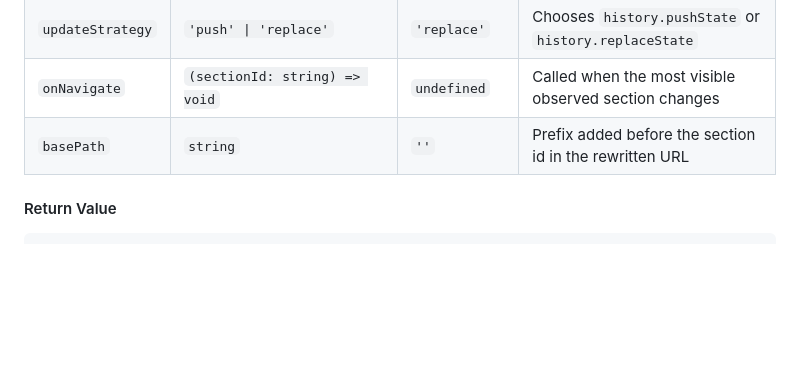
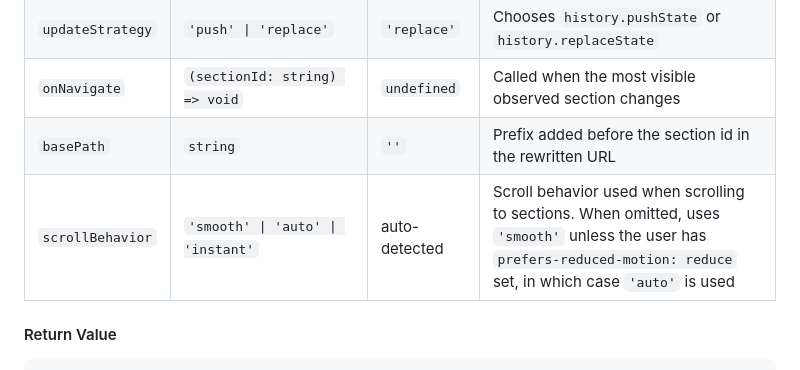
Before and after one commit to JoshTeflon/hashfree, a Markdown page: README.md, the part around the change. Drawn GitHub-style; blank space fills up the shorter version.

Commit message:
publish-job/feat: added scrollBehavior api information

```diff
--- a/README.md
+++ b/README.md
@@ -100,6 +100,7 @@ Creates section navigation and returns a controller object.
 | `updateStrategy` | `'push' \| 'replace'` | `'replace'` | Chooses `history.pushState` or `history.replaceState` |
 | `onNavigate` | `(sectionId: string) => void` | `undefined` | Called when the most visible observed section changes |
 | `basePath` | `string` | `''` | Prefix added before the section id in the rewritten URL |
+| `scrollBehavior` | `'smooth' \| 'auto' \| 'instant'` | auto-detected | Scroll behavior used when scrolling to sections. When omitted, uses `'smooth'` unless the user has `prefers-reduced-motion: reduce` set, in which case `'auto'` is used |
 
 #### Return Value
 
```
